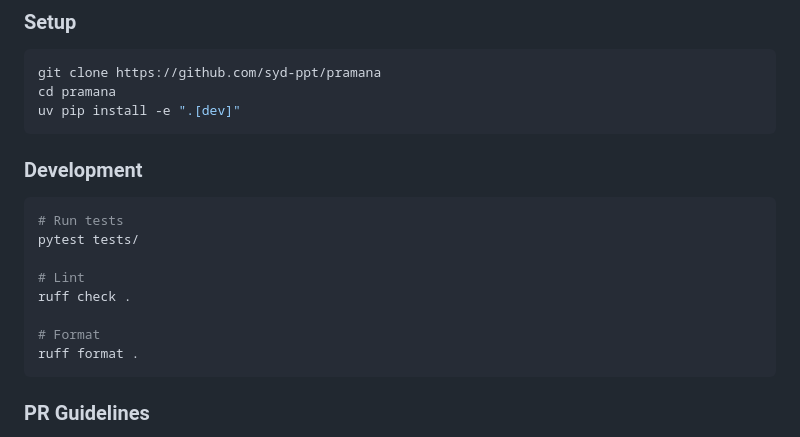
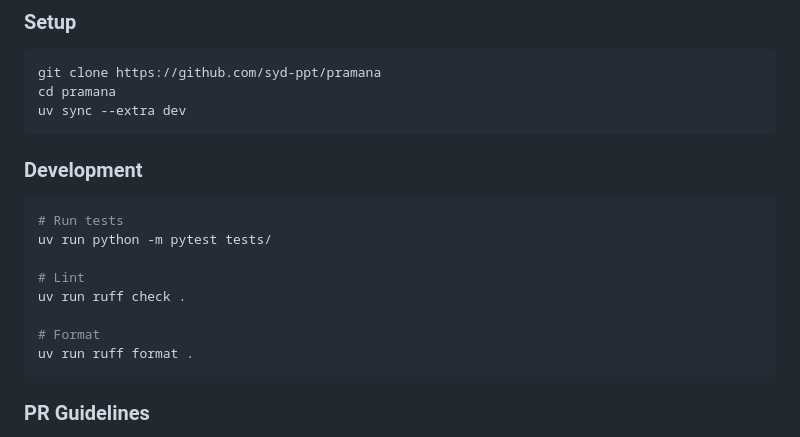
Before and after one commit to syd-ppt/pramana, a Markdown page: CONTRIBUTING.md, the part around the change. Rendered like a GitHub page.

````diff
--- a/CONTRIBUTING.md
+++ b/CONTRIBUTING.md
@@ -65,20 +65,20 @@ Test cases are the core of Pramana. High-quality, diverse tests improve drift de
 ```bash
 git clone https://github.com/syd-ppt/pramana
 cd pramana
-uv pip install -e ".[dev]"
+uv sync --extra dev
 ```
 
 ### Development
 
 ```bash
 # Run tests
-pytest tests/
+uv run python -m pytest tests/
 
 # Lint
-ruff check .
+uv run ruff check .
 
 # Format
-ruff format .
+uv run ruff format .
 ```
 
 ### PR Guidelines
````
Also changed, not shown: README.md (+10 -5 lines), REPRODUCIBILITY.md (+1 -1 lines).
